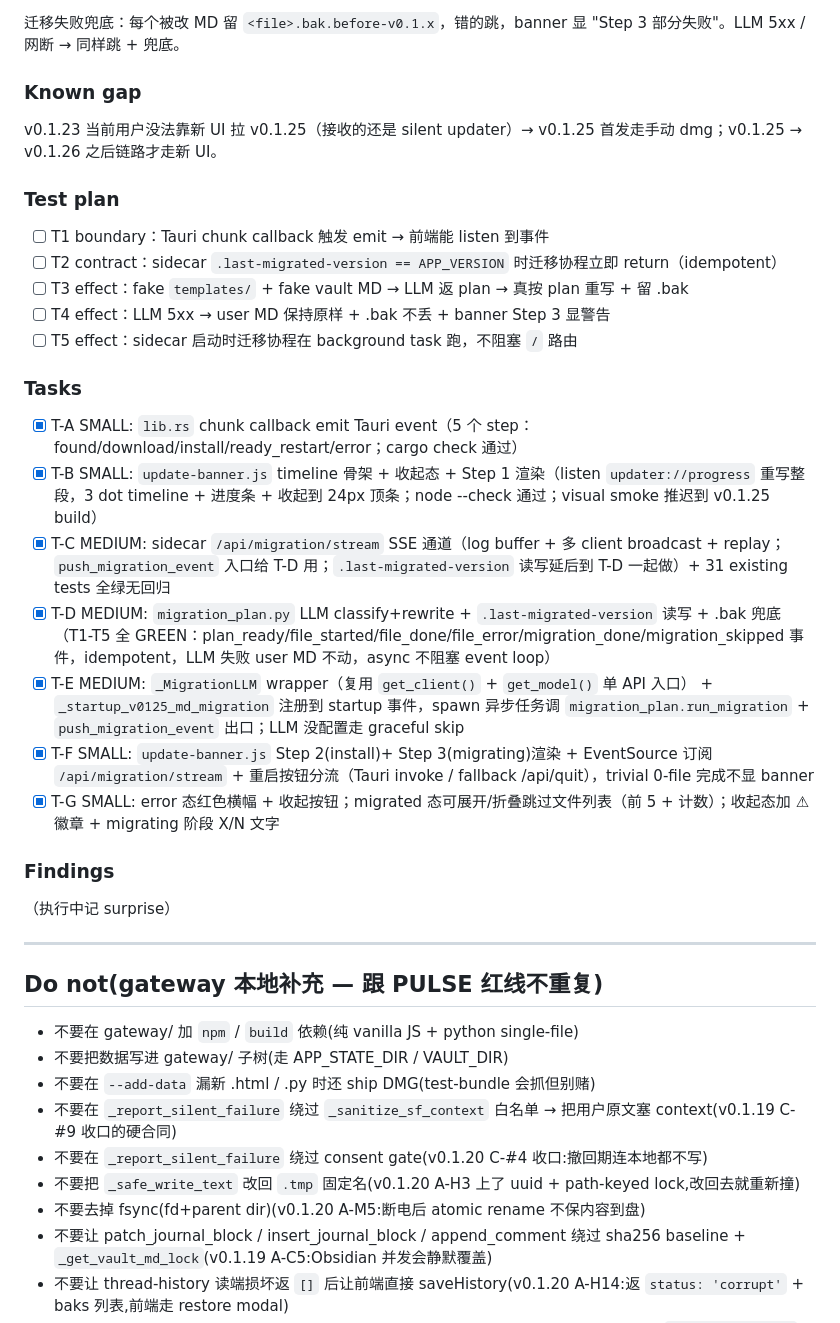
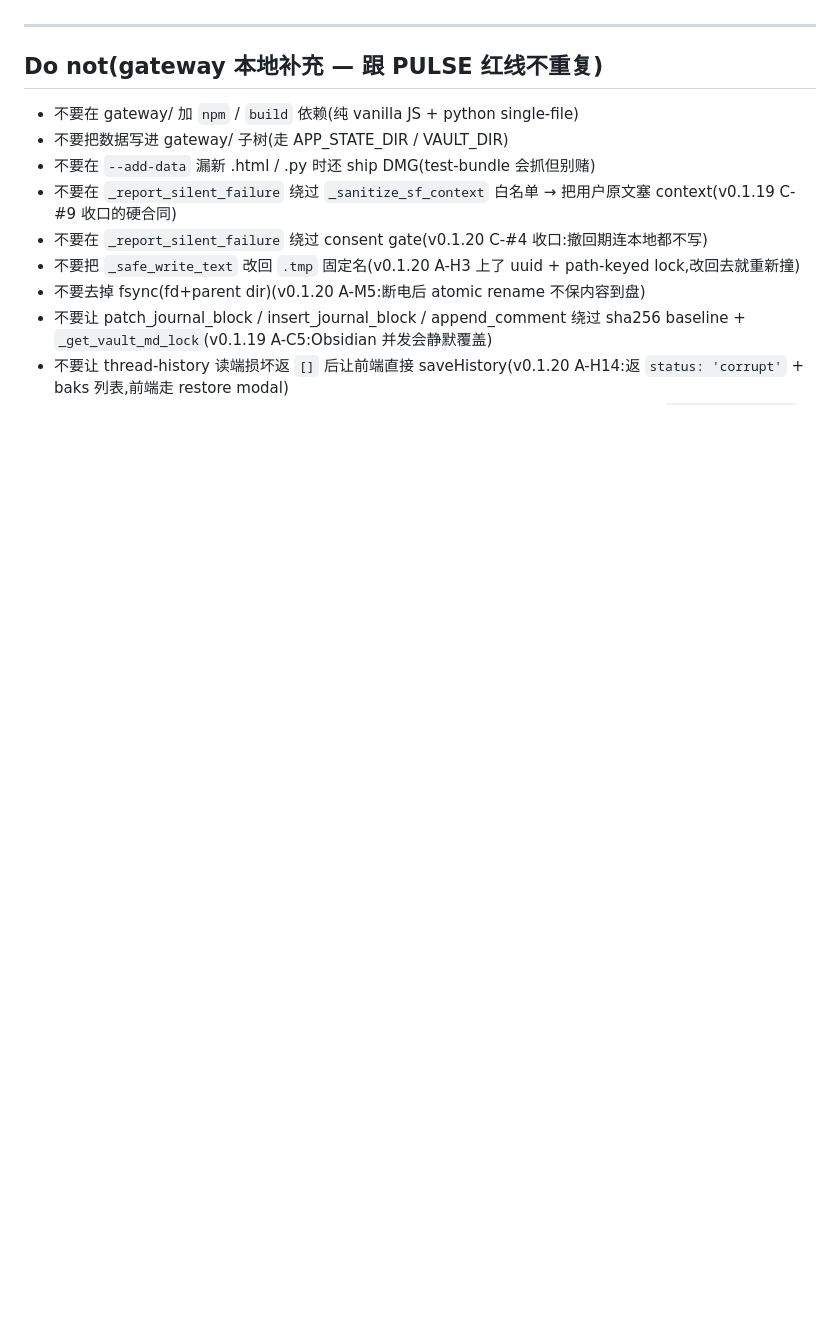
Before and after one commit to Huangleyang125207/human-ai-gateway, a Markdown page: CLAUDE.md, the part around one of its changes. Rendered like a GitHub page; blank space fills up the shorter version.

```diff
--- a/CLAUDE.md
+++ b/CLAUDE.md
@@ -84,30 +55,3 @@ done = v0.1.25 dmg 手装一次后，从 v0.1.25 升 v0.1.26 时三步 banner
-迁移失败兜底：每个被改 MD 留 `<file>.bak.before-v0.1.x`，错的跳，banner 显 "Step 3 部分失败"。LLM 5xx / 网断 → 同样跳 + 兜底。
-
-### Known gap
-
-v0.1.23 当前用户没法靠新 UI 拉 v0.1.25（接收的还是 silent updater）→ v0.1.25 首发走手动 dmg；v0.1.25 → v0.1.26 之后链路才走新 UI。
-
-### Test plan
-
-- [ ] T1 boundary：Tauri chunk callback 触发 emit → 前端能 listen 到事件
-- [ ] T2 contract：sidecar `.last-migrated-version == APP_VERSION` 时迁移协程立即 return（idempotent）
-- [ ] T3 effect：fake `templates/` + fake vault MD → LLM 返 plan → 真按 plan 重写 + 留 .bak
-- [ ] T4 effect：LLM 5xx → user MD 保持原样 + .bak 不丢 + banner Step 3 显警告
-- [ ] T5 effect：sidecar 启动时迁移协程在 background task 跑，不阻塞 `/` 路由
-
-### Tasks
-
-- [x] T-A SMALL: `lib.rs` chunk callback emit Tauri event（5 个 step：found/download/install/ready_restart/error；cargo check 通过）
-- [x] T-B SMALL: `update-banner.js` timeline 骨架 + 收起态 + Step 1 渲染（listen `updater://progress` 重写整段，3 dot timeline + 进度条 + 收起到 24px 顶条；node --check 通过；visual smoke 推迟到 v0.1.25 build）
-- [x] T-C MEDIUM: sidecar `/api/migration/stream` SSE 通道（log buffer + 多 client broadcast + replay；`push_migration_event` 入口给 T-D 用；`.last-migrated-version` 读写延后到 T-D 一起做）+ 31 existing tests 全绿无回归
-- [x] T-D MEDIUM: `migration_plan.py` LLM classify+rewrite + `.last-migrated-version` 读写 + .bak 兜底（T1-T5 全 GREEN：plan_ready/file_started/file_done/file_error/migration_done/migration_skipped 事件，idempotent，LLM 失败 user MD 不动，async 不阻塞 event loop）
-- [x] T-E MEDIUM: `_MigrationLLM` wrapper（复用 `get_client()` + `get_model()` 单 API 入口） + `_startup_v0125_md_migration` 注册到 startup 事件，spawn 异步任务调 `migration_plan.run_migration` + `push_migration_event` 出口；LLM 没配置走 graceful skip
-- [x] T-F SMALL: `update-banner.js` Step 2(install)+ Step 3(migrating)渲染 + EventSource 订阅 `/api/migration/stream` + 重启按钮分流（Tauri invoke / fallback /api/quit），trivial 0-file 完成不显 banner
-- [x] T-G SMALL: error 态红色横幅 + 收起按钮；migrated 态可展开/折叠跳过文件列表（前 5 + 计数）；收起态加 ⚠ 徽章 + migrating 阶段 X/N 文字
-
-### Findings
-
-（执行中记 surprise）
 
 ---
 
```
Also changed, not shown: other parts of CLAUDE.md (+1 -30 lines).
